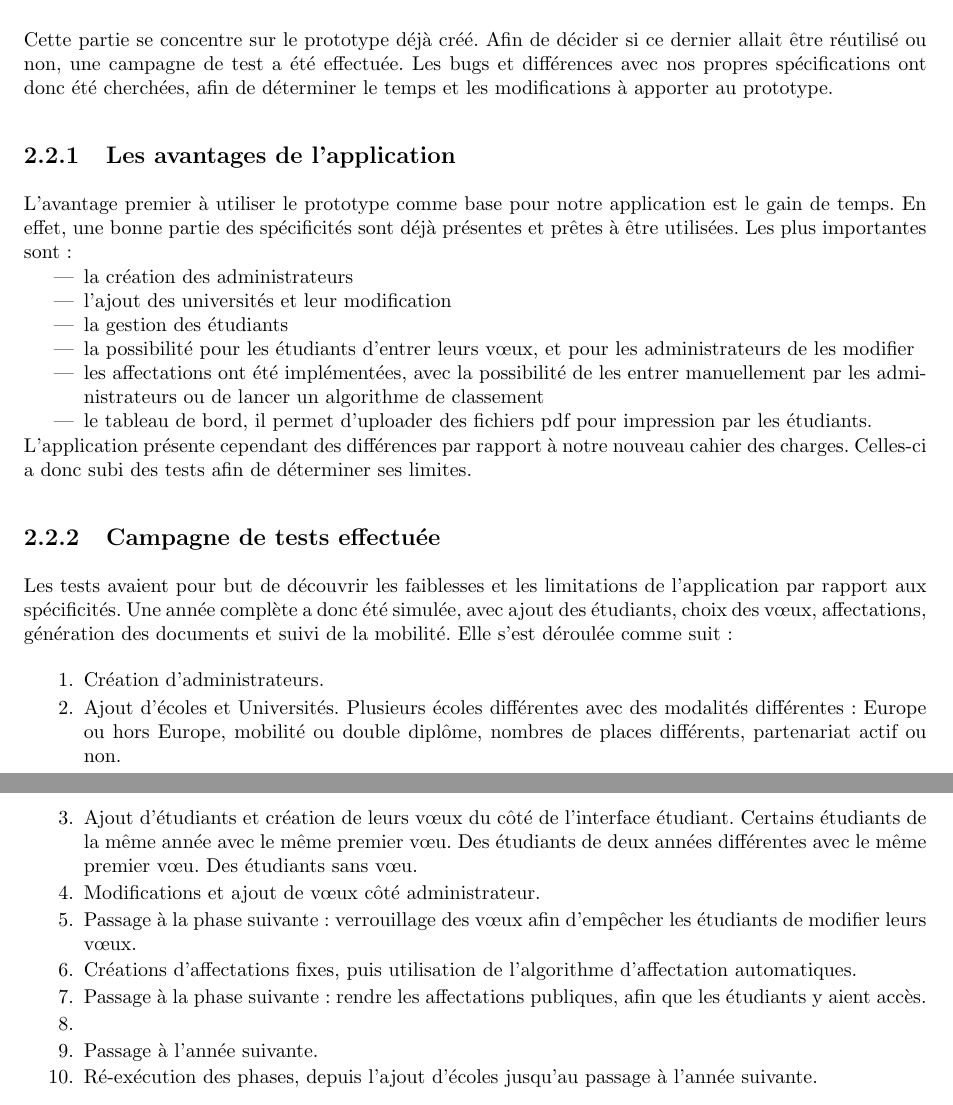
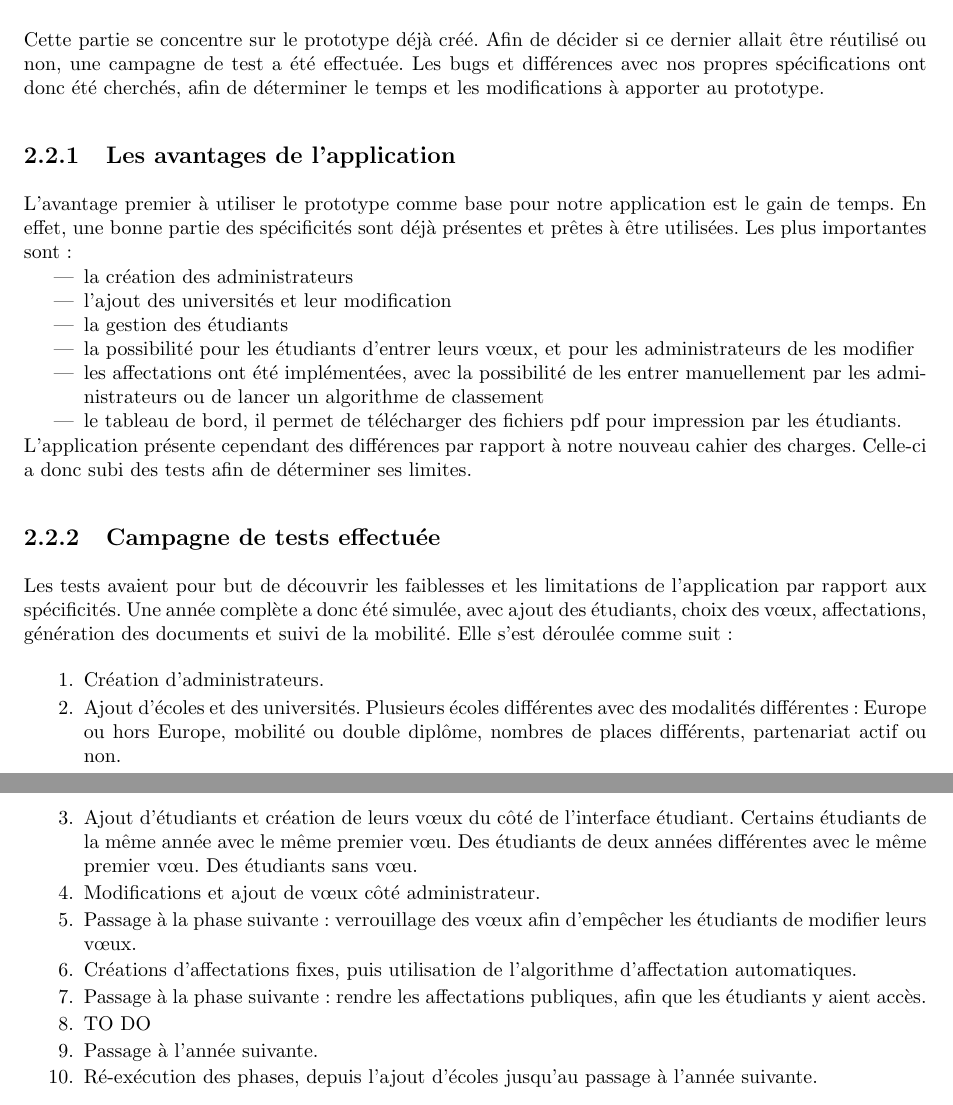
Before and after one commit to Livda/ILikeToMoveIt, a LaTeX document (Rapport de pré-étude/Rapport.tex, which reads Rapport de pré-étude/Existant/existant.tex): two parts of pages 6 and 7 of 14, joined at a grey line, cut so that both start at the same text. Compiled offline with pdfLaTeX.

Commit message:
#5 Corrections sur le pré-existant

```diff
--- a/Rapport de pré-étude/Existant/existant.tex
+++ b/Rapport de pré-étude/Existant/existant.tex
@@ -1,6 +1,6 @@
 \section{L'application déjà développée}
 
-Cette partie se concentre sur le prototype déjà créé. Afin de décider si ce dernier allait être réutilisé ou non, une campagne de test a été effectuée. Les bugs et différences avec nos propres spécifications ont donc été cherchées, afin de déterminer le temps et les modifications à apporter au prototype.
+Cette partie se concentre sur le prototype déjà créé. Afin de décider si ce dernier allait être réutilisé ou non, une campagne de test a été effectuée. Les bugs et différences avec nos propres spécifications ont donc été cherchés, afin de déterminer le temps et les modifications à apporter au prototype.
 
 
 \subsection{Les avantages de l'application}
@@ -13,10 +13,10 @@ Les plus importantes sont :
 \item la gestion des étudiants
 \item la possibilité pour les étudiants d'entrer leurs vœux, et pour les administrateurs de les modifier
 \item les affectations ont été implémentées, avec la possibilité de les entrer manuellement par les administrateurs ou de lancer un algorithme de classement
-\item le tableau de bord, il permet d'uploader des fichiers pdf pour impression par les étudiants.
+\item le tableau de bord, il permet de télécharger des fichiers pdf pour impression par les étudiants.
 \end{itemize}
 
-L'application présente cependant des différences par rapport à notre nouveau cahier des charges. Celles-ci a donc subi des tests afin de déterminer ses limites.
+L'application présente cependant des différences par rapport à notre nouveau cahier des charges. Celle-ci a donc subi des tests afin de déterminer ses limites.
 
 
 \subsection{Campagne de tests effectuée}
@@ -26,13 +26,13 @@ Elle s'est déroulée comme suit :
 
 \begin{enumerate}
 \item Création d'administrateurs.
-\item Ajout d'écoles et Universités. Plusieurs écoles différentes avec des modalités différentes : Europe ou hors Europe, mobilité ou double diplôme, nombres de places différents, partenariat actif ou non.
+\item Ajout d'écoles et des universités. Plusieurs écoles différentes avec des modalités différentes : Europe ou hors Europe, mobilité ou double diplôme, nombres de places différents, partenariat actif ou non.
 \item Ajout d'étudiants et création de leurs vœux du côté de l'interface étudiant. Certains étudiants de la même année avec le même premier vœu. Des étudiants de deux années différentes avec le même premier vœu. Des étudiants sans vœu.
 \item Modifications et ajout de vœux côté administrateur.
 \item Passage à la phase suivante : verrouillage des vœux afin d'empêcher les étudiants de modifier leurs vœux.
 \item Créations d'affectations fixes, puis utilisation de l'algorithme d'affectation automatiques.
 \item Passage à la phase suivante : rendre les affectations publiques, afin que les étudiants y aient accès.
-\item
+\item #TO DO
 \item Passage à l'année suivante.
 \item Ré-exécution des phases, depuis l'ajout d'écoles jusqu'au passage à l'année suivante.
 \end{enumerate}
```
